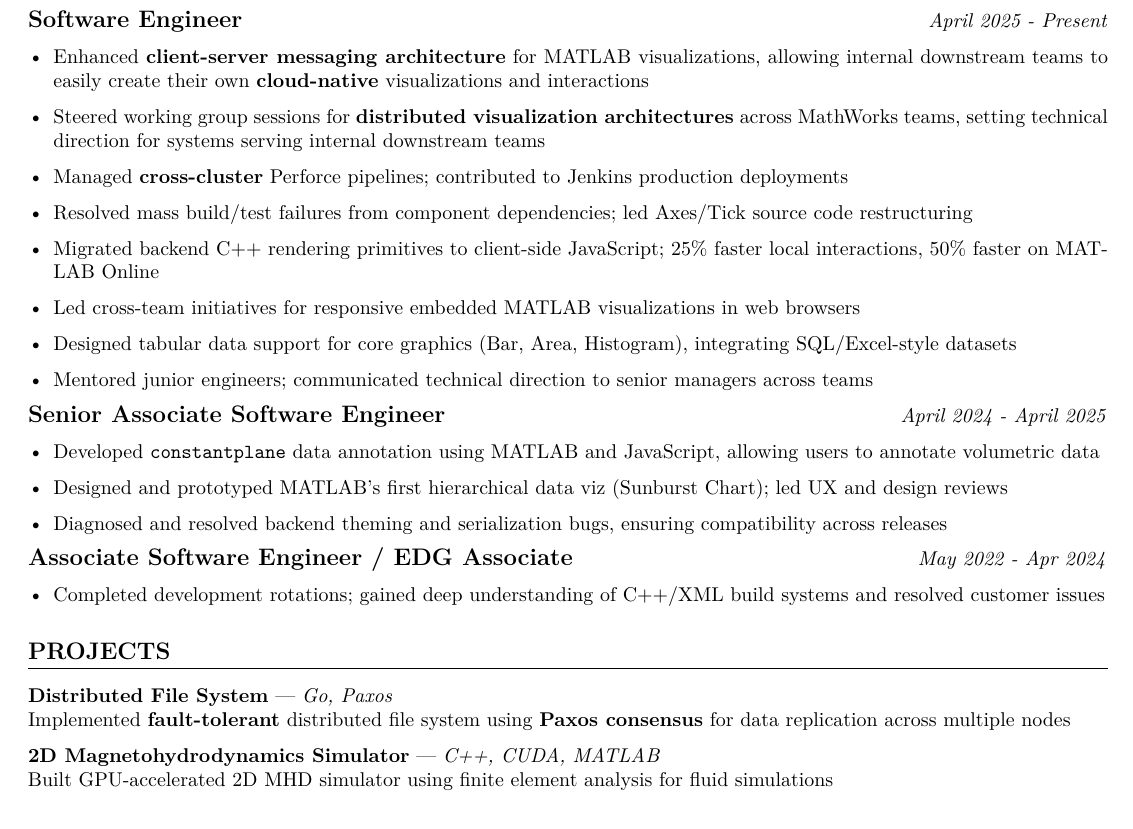
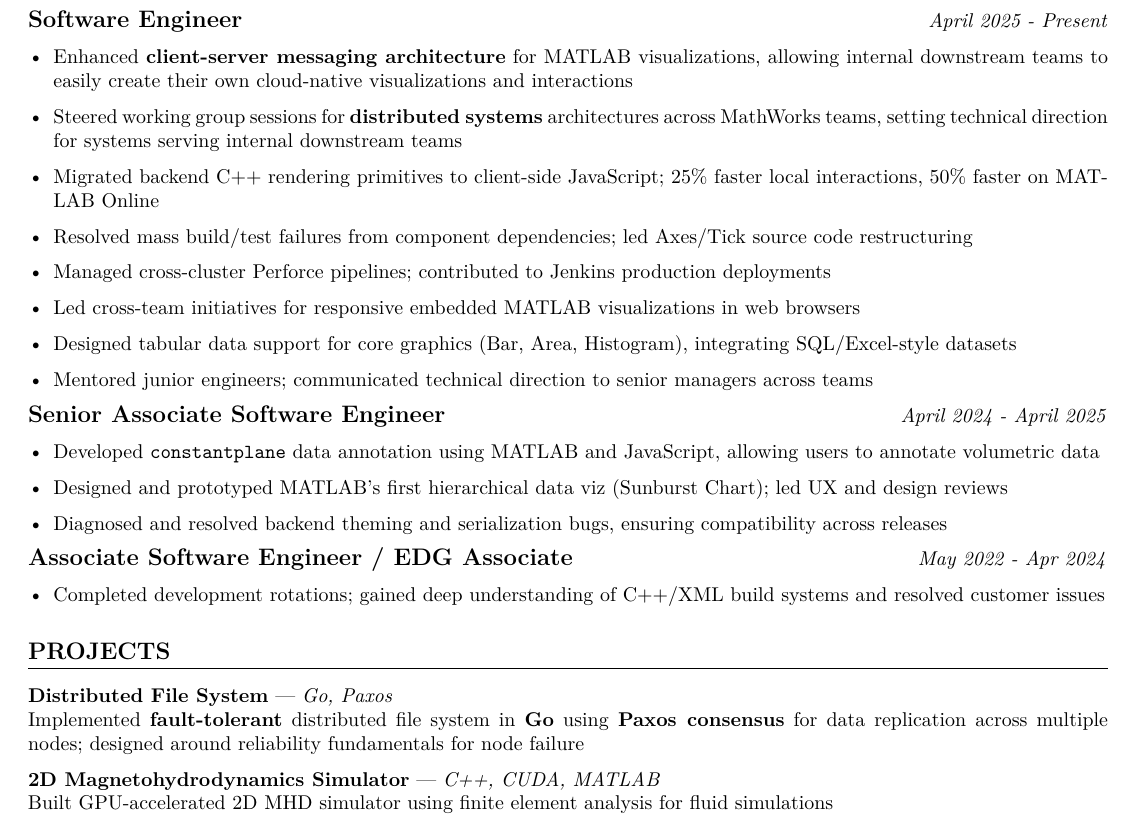
Before and after one commit to Aiteta/resume, a LaTeX document (variants/temporal.tex): part of page 1 of 2, cut so that both start at the same text. Compiled offline with pdfLaTeX.

Commit message:
Retarget Temporal variant to SWE II, Cloud Enablement (SDE II Cloud posting closed)
Emphasis: Go, service-to-service messaging, distributed systems basics,
reliability fundamentals.

```diff
--- a/variants/temporal.tex
+++ b/variants/temporal.tex
@@ -44,11 +44,11 @@
 
 {\large \textbf{Software Engineer}} \hfill \textit{April 2025 - Present}
 \begin{itemize}[leftmargin=*]
-    \item Enhanced \textbf{client-server messaging architecture} for MATLAB visualizations, allowing internal downstream teams to easily create their own \textbf{cloud-native} visualizations and interactions
-    \item Steered working group sessions for \textbf{distributed visualization architectures} across MathWorks teams, setting technical direction for systems serving internal downstream teams
-    \item Managed \textbf{cross-cluster} Perforce pipelines; contributed to Jenkins production deployments
+    \item Enhanced \textbf{client-server messaging architecture} for MATLAB visualizations, allowing internal downstream teams to easily create their own cloud-native visualizations and interactions
+    \item Steered working group sessions for \textbf{distributed systems} architectures across MathWorks teams, setting technical direction for systems serving internal downstream teams
+    \item Migrated backend C++ rendering primitives to client-side JavaScript; 25\% faster local interactions, 50\% faster on MATLAB Online
     \item Resolved mass build/test failures from component dependencies; led Axes/Tick source code restructuring
-    \item Migrated backend C++ rendering primitives to client-side JavaScript; 25\% faster local interactions, 50\% faster on MATLAB Online
+    \item Managed cross-cluster Perforce pipelines; contributed to Jenkins production deployments
     \item Led cross-team initiatives for responsive embedded MATLAB visualizations in web browsers
     \item Designed tabular data support for core graphics (Bar, Area, Histogram), integrating SQL/Excel-style datasets
     \item Mentored junior engineers; communicated technical direction to senior managers across teams
@@ -71,7 +71,7 @@
 %-----------------------------
 \section*{PROJECTS}
 \textbf{Distributed File System} — \textit{Go, Paxos} \\
-Implemented \textbf{fault-tolerant} distributed file system using \textbf{Paxos consensus} for data replication across multiple nodes
+Implemented \textbf{fault-tolerant} distributed file system in \textbf{Go} using \textbf{Paxos consensus} for data replication across multiple nodes; designed around reliability fundamentals for node failure
 
 \textbf{2D Magnetohydrodynamics Simulator} — \textit{C++, CUDA, MATLAB} \\
 Built GPU-accelerated 2D MHD simulator using finite element analysis for fluid simulations
```
